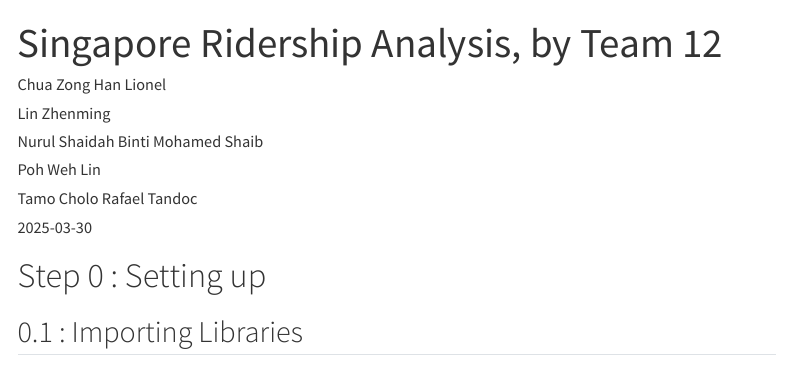
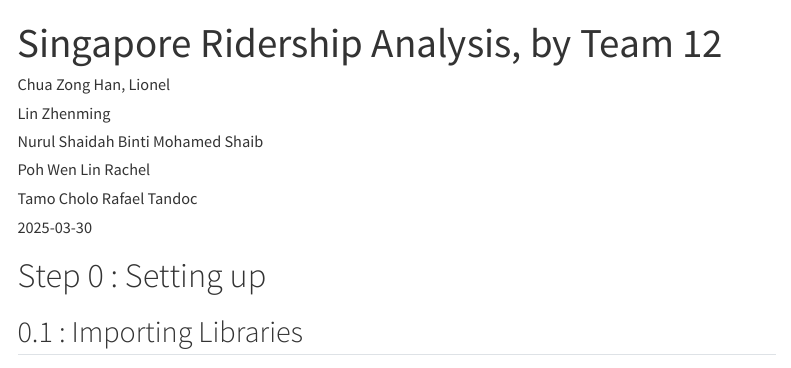
Before and after one commit to elz-ming/AAI_Team, a Quarto document (TeamProject.qmd): the page in a window 1100 px wide, from its top. Rendered offline with R 4.5, knitr and Pandoc in place of Quarto, with nearby package versions; some code elsewhere in the file could not run offline; menus at the side of the page are left out; long lines of code are wrapped.

Commit message:
update for submission

```diff
--- a/TeamProject.qmd
+++ b/TeamProject.qmd
@@ -1,10 +1,10 @@
 ---
 title: "Singapore Ridership Analysis, by Team 12"
 author:
-  - "Chua Zong Han Lionel"
+  - "Chua Zong Han, Lionel"
   - "Lin Zhenming"
   - "Nurul Shaidah Binti Mohamed Shaib"
-  - "Poh Weh Lin"
+  - "Poh Wen Lin Rachel"
   - "Tamo Cholo Rafael Tandoc"
 
 date: 2025-03-30
```
Also changed, not shown: Poster/team12_poster.qmd (+2 -2 lines), Poster/team12_poster.pdf, 2 other files.
